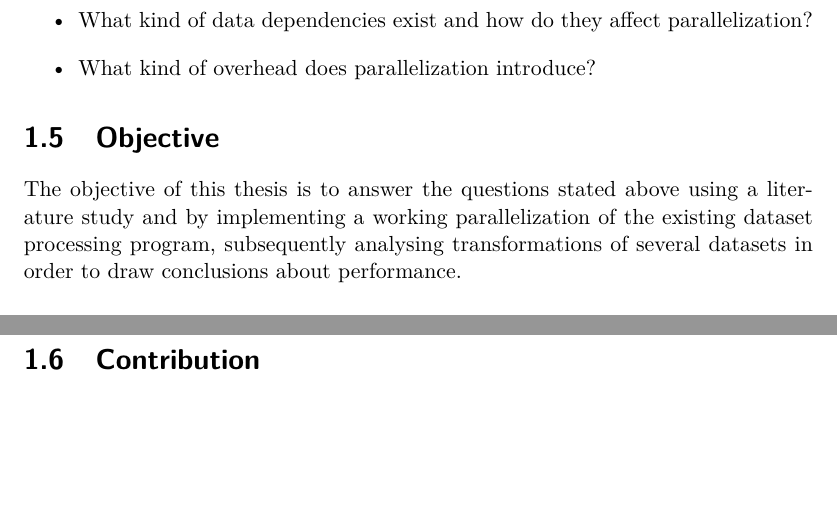
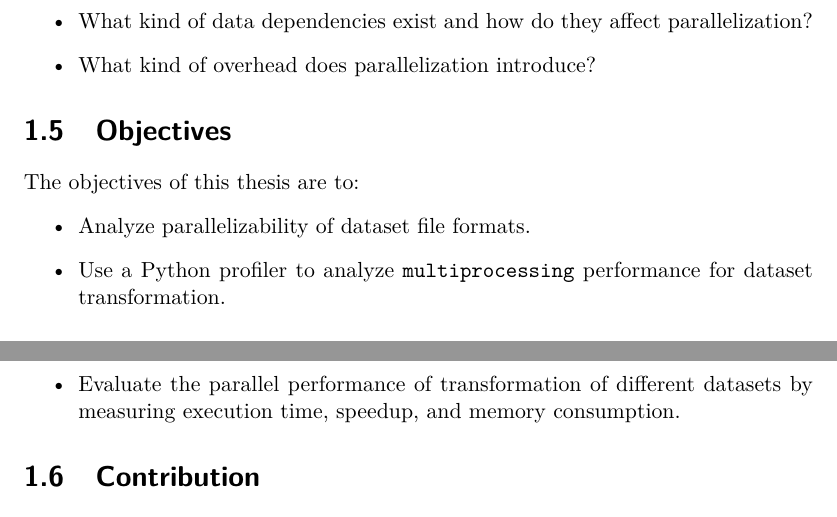
Before and after one commit to Dexterminator/master-thesis, a LaTeX thesis (main.tex, which reads Content/1_introduction.tex): two parts of pages 13 and 14 of 69, joined at a grey line, cut so that both start at the same text, the shorter picture padded with empty space. The pictures show the PDF file main.pdf that the author committed with the source.

Commit message:
Introduction additions.

```diff
--- a/Content/1_introduction.tex
+++ b/Content/1_introduction.tex
@@ -89,9 +89,16 @@ The thesis question gives rise to the following subquestions:
     \item What kind of overhead does parallelization introduce?
 \end{itemize}
 
-\section{Objective}
-The objective of this thesis is to answer the questions stated above using a literature study and by implementing a working parallelization
-of the existing dataset processing program, subsequently analysing transformations of several datasets in order to draw conclusions about performance.
+\section{Objectives}
+The objectives of this thesis are to:
+\begin{itemize}
+    \item Analyze parallelizability of dataset file formats.
+    \item Use a Python profiler to analyze \code{multiprocessing} performance for dataset transformation.
+    \item Implement a working parallelizaiton of the dataset transformation program, for the applicable datasets.
+    \item Evaluate the parallel performance of transformation of different datasets by measuring execution time, speedup, and memory consumption.
+\end{itemize}
+%The objective of this thesis is to answer the questions stated above using a literature study and by implementing a working parallelization
+%of the existing dataset processing program, subsequently analysing transformations of several datasets in order to draw conclusions about performance.
 
 \section{Contribution}
 This thesis focuses on parallelization analysis of a file format rather than the more conventional method of analyzing source code. Additionally,
```
Also changed, not shown: main.pdf.
